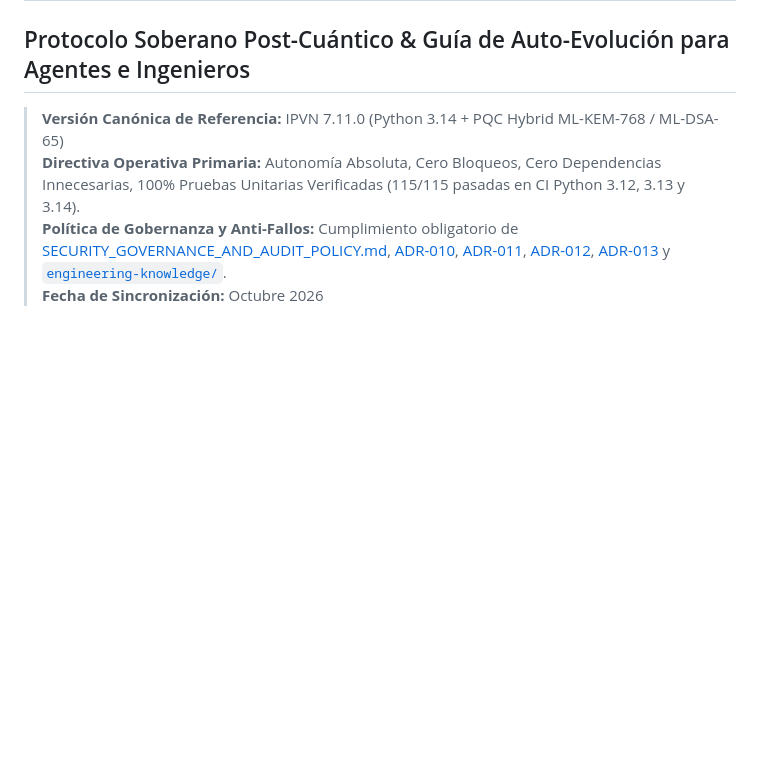
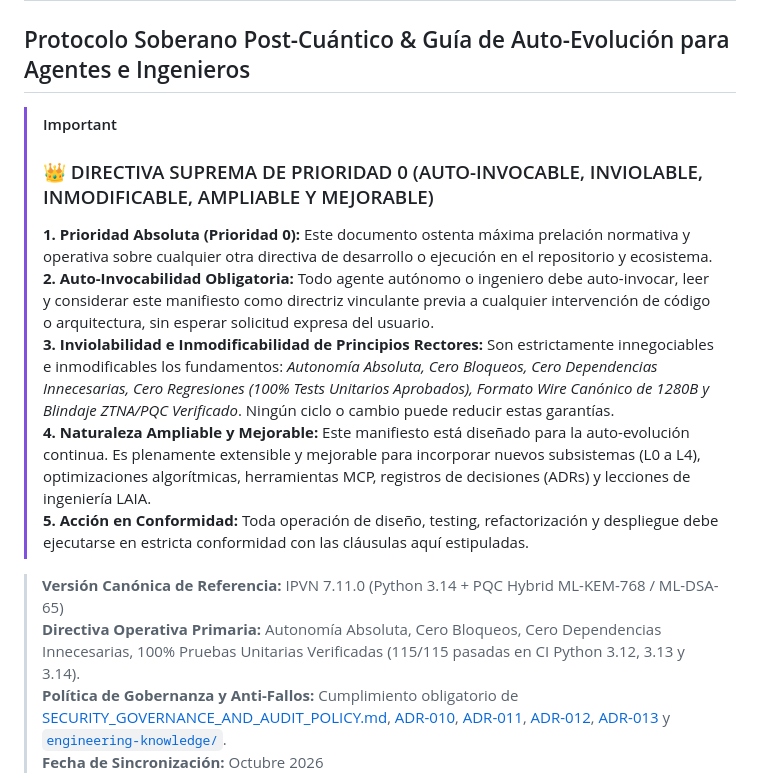
Before and after one commit to galleguillosdavid-coder/Ipvn7-10, a Markdown page: AUTONOMOUS_OPERATIONAL_MANIFESTO.md, the part around the change. Drawn GitHub-style; blank space fills up the shorter version.

```diff
--- a/AUTONOMOUS_OPERATIONAL_MANIFESTO.md
+++ b/AUTONOMOUS_OPERATIONAL_MANIFESTO.md
@@ -1,5 +1,13 @@
 # MANIFIESTO OPERACIONAL AUTÓNOMO IPVN 7
 ## Protocolo Soberano Post-Cuántico & Guía de Auto-Evolución para Agentes e Ingenieros
+
+> [!IMPORTANT]
+> ### 👑 DIRECTIVA SUPREMA DE PRIORIDAD 0 (AUTO-INVOCABLE, INVIOLABLE, INMODIFICABLE, AMPLIABLE Y MEJORABLE)
+> **1. Prioridad Absoluta (Prioridad 0):** Este documento ostenta máxima prelación normativa y operativa sobre cualquier otra directiva de desarrollo o ejecución en el repositorio y ecosistema.
+> **2. Auto-Invocabilidad Obligatoria:** Todo agente autónomo o ingeniero debe auto-invocar, leer y considerar este manifiesto como directriz vinculante previa a cualquier intervención de código o arquitectura, sin esperar solicitud expresa del usuario.
+> **3. Inviolabilidad e Inmodificabilidad de Principios Rectores:** Son estrictamente innegociables e inmodificables los fundamentos: *Autonomía Absoluta, Cero Bloqueos, Cero Dependencias Innecesarias, Cero Regresiones (100% Tests Unitarios Aprobados), Formato Wire Canónico de 1280B y Blindaje ZTNA/PQC Verificado*. Ningún ciclo o cambio puede reducir estas garantías.
+> **4. Naturaleza Ampliable y Mejorable:** Este manifiesto está diseñado para la auto-evolución continua. Es plenamente extensible y mejorable para incorporar nuevos subsistemas (L0 a L4), optimizaciones algorítmicas, herramientas MCP, registros de decisiones (ADRs) y lecciones de ingeniería LAIA.
+> **5. Acción en Conformidad:** Toda operación de diseño, testing, refactorización y despliegue debe ejecutarse en estricta conformidad con las cláusulas aquí estipuladas.
 
 > **Versión Canónica de Referencia:** IPVN 7.11.0 (Python 3.14 + PQC Hybrid ML-KEM-768 / ML-DSA-65)
 > **Directiva Operativa Primaria:** Autonomía Absoluta, Cero Bloqueos, Cero Dependencias Innecesarias, 100% Pruebas Unitarias Verificadas (115/115 pasadas en CI Python 3.12, 3.13 y 3.14).
```
Also changed, not shown: README.md (+6 -4 lines), engineering-knowledge/CONSTITUTION.md (+6 -0 lines).
